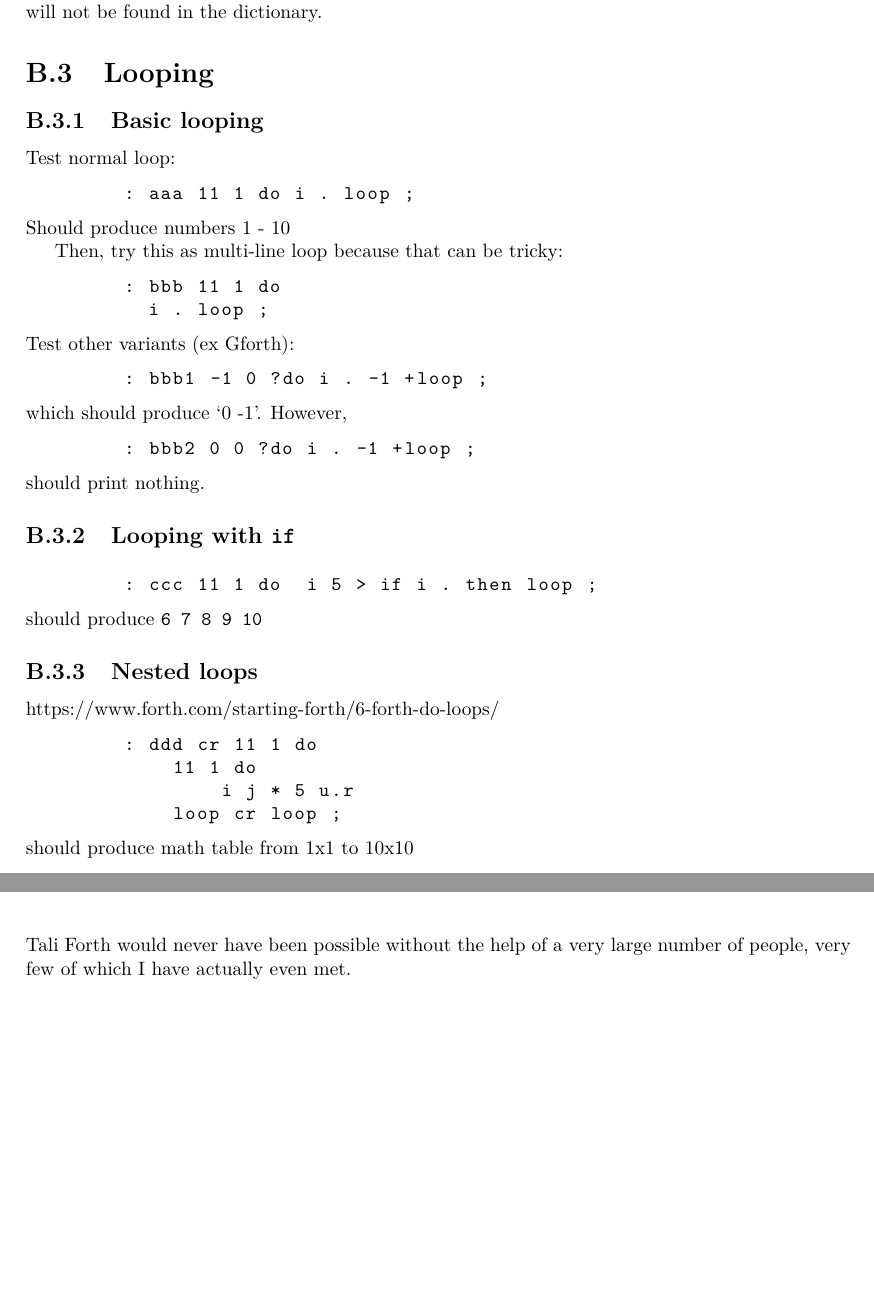
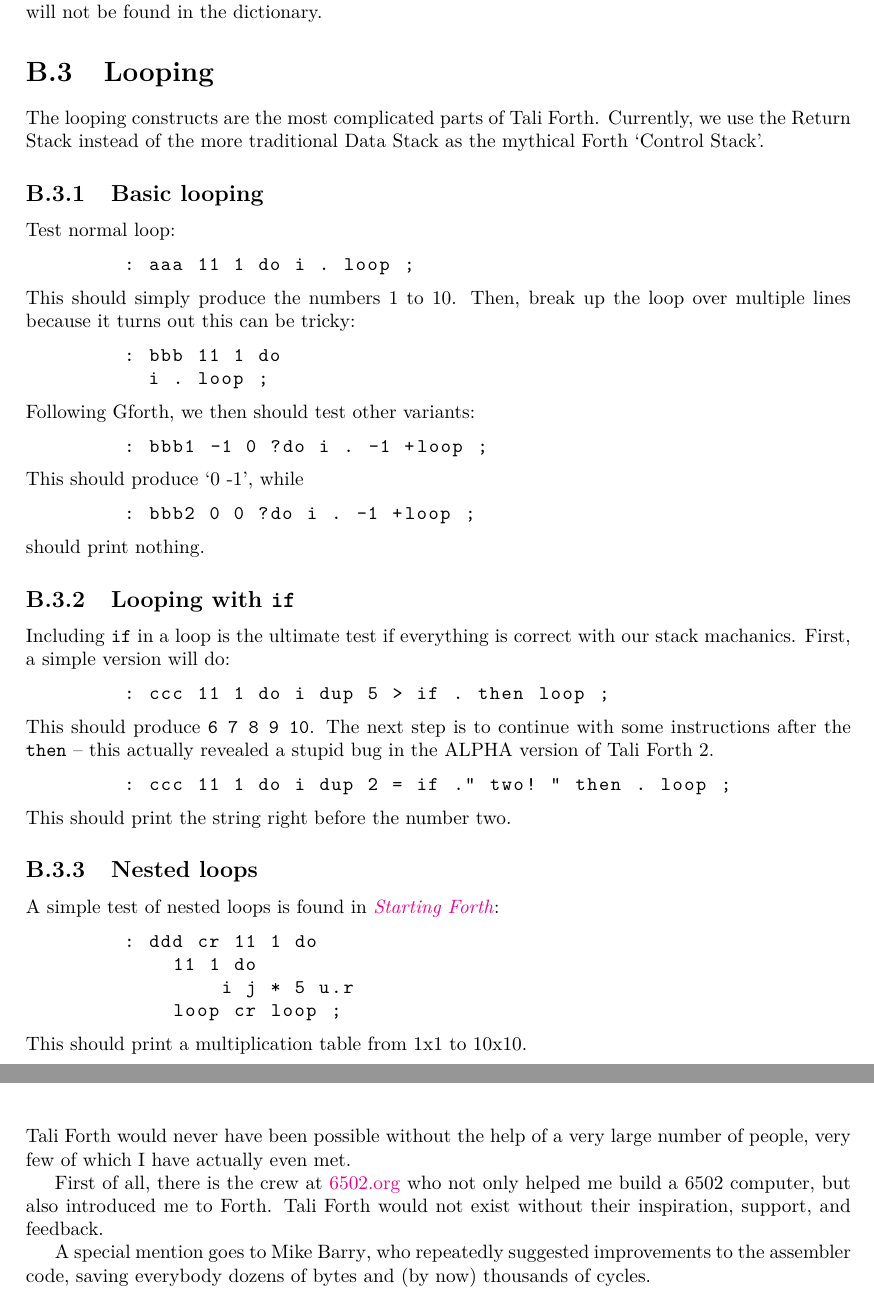
Before and after one commit to scotws/TaliForth2, a LaTeX document (docs/manual.tex, which reads docs/ch_tests.tex, docs/ch_thanks.tex): two parts of pages 32 and 34 of 37, joined at a grey line, cut so that both start at the same text, the shorter picture padded with empty space. Compiled offline with pdfLaTeX.

Commit message:
Minor documentation edits

```diff
--- a/docs/ch_tests.tex
+++ b/docs/ch_tests.tex
@@ -94,6 +95,10 @@ and abort, then throw an error because ABC will not be found in the dictionary.
 % ----------------------------------------
 \section{Looping}
 
+The looping constructs are the most complicated parts of Tali Forth. Currently,
+we use the Return Stack instead of the more traditional Data Stack as the
+mythical Forth `Control Stack'.
+
 \subsection{Basic looping}
 
 Test normal loop:
@@ -101,21 +106,21 @@ Test normal loop:
         : aaa 11 1 do i . loop ;
 \end{lstlisting}
 
-\noindent Should produce numbers 1 - 10
+\noindent This should simply produce the numbers 1 to 10. Then, break up the
+loop over multiple lines because it turns out this can be tricky:
 
-Then, try this as multi-line loop because that can be tricky:
 \begin{lstlisting}
         : bbb 11 1 do
           i . loop ;
 \end{lstlisting}
 
-\noindent Test other variants (ex Gforth):
+\noindent Following Gforth\index{Gforth}, we then should test other variants:
 
 \begin{lstlisting}
         : bbb1 -1 0 ?do i . -1 +loop ;
 \end{lstlisting}
 
-\noindent which should produce `0 -1'. However,
+\noindent This should produce `0 -1', while
 
 \begin{lstlisting}
         : bbb2 0 0 ?do i . -1 +loop ;
@@ -126,16 +131,28 @@ Then, try this as multi-line loop because that can be tricky:
 
 \subsection{Looping with \texttt{if}}
 
+Including \texttt{if} in a loop is the ultimate test if everything is correct
+with our stack machanics. First, a simple version will do:
+
 \begin{lstlisting}
-        : ccc 11 1 do  i 5 > if i . then loop ;
+        : ccc 11 1 do i dup 5 > if . then loop ;
 \end{lstlisting}
 
-\noindent should produce \texttt{6 7 8 9 10}
+\noindent This should produce \texttt{6 7 8 9 10}. The next step is to continue
+with some instructions after the \texttt{then} -- this actually revealed a
+stupid bug in the ALPHA version of Tali Forth 2.
 
+\begin{lstlisting}
+        : ccc 11 1 do i dup 2 = if ." two! " then . loop ;
+\end{lstlisting}
+
+\noindent This should print the string right before the number two.
 
 \subsection{Nested loops}
 
-\noindent https://www.forth.com/starting-forth/6-forth-do-loops/
+\noindent A simple test of nested loops is found in
+\href{https://www.forth.com/starting-forth/6-forth-do-loops/}{\textit{Starting
+Forth}}:
 
 \begin{lstlisting}
         : ddd cr 11 1 do
@@ -144,8 +161,7 @@ Then, try this as multi-line loop because that can be tricky:
             loop cr loop ;
 \end{lstlisting}
 
-\noindent should produce math table from 1x1 to 10x10
-
+\noindent This should print a multiplication table from 1x1 to 10x10.
 
 \subsection{\texttt{exit}}
 
--- a/docs/ch_thanks.tex
+++ b/docs/ch_thanks.tex
@@ -1,4 +1,11 @@
 Tali Forth would never have been possible without the help of a very large
 number of people, very few of which I have actually even met.
 
-\index{6502.org}
+First of all, there is the crew at
+\href{http://6502.org}{6502.org}\index{6502.org} who not only helped me build a
+6502 computer, but also introduced me to Forth. Tali Forth would not exist
+without their inspiration, support, and feedback.
+
+A special mention goes to Mike Barry\index{Barry, Mike}, who repeatedly
+suggested improvements to the assembler code, saving everybody dozens of bytes
+and (by now) thousands of cycles.
```
Also changed, not shown: docs/ch_tests.tex (5 more changed lines).
